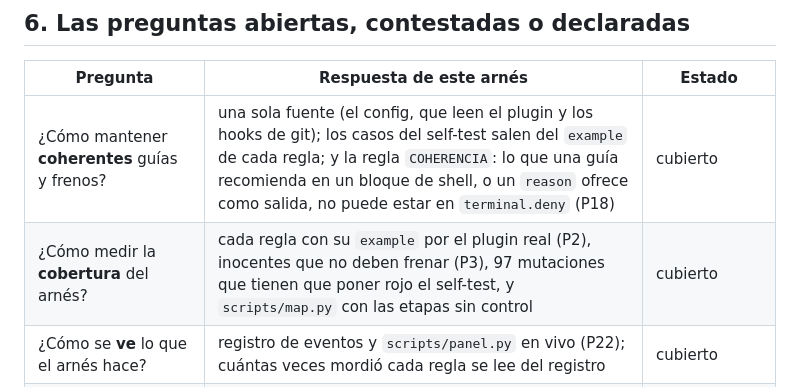
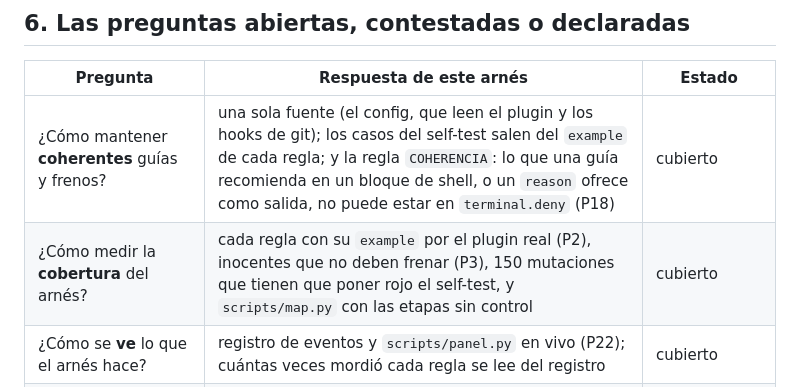
Before and after one commit to raalzate/hermes-autopilot, a Markdown page: docs/guias-y-sensores.md, the part around the change. GitHub-like rendering.

```diff
--- a/docs/guias-y-sensores.md
+++ b/docs/guias-y-sensores.md
@@ -78,7 +78,7 @@ lo que el config describe.
 | Pregunta | Respuesta de este arnés | Estado |
 |---|---|---|
 | ¿Cómo mantener **coherentes** guías y frenos? | una sola fuente (el config, que leen el plugin y los hooks de git); los casos del self-test salen del `example` de cada regla; y la regla `COHERENCIA`: lo que una guía recomienda en un bloque de shell, o un `reason` ofrece como salida, no puede estar en `terminal.deny` (P18) | cubierto |
-| ¿Cómo medir la **cobertura** del arnés? | cada regla con su `example` por el plugin real (P2), inocentes que no deben frenar (P3), 97 mutaciones que tienen que poner rojo el self-test, y `scripts/map.py` con las etapas sin control | cubierto |
+| ¿Cómo medir la **cobertura** del arnés? | cada regla con su `example` por el plugin real (P2), inocentes que no deben frenar (P3), 150 mutaciones que tienen que poner rojo el self-test, y `scripts/map.py` con las etapas sin control | cubierto |
 | ¿Cómo se **ve** lo que el arnés hace? | registro de eventos y `scripts/panel.py` en vivo (P22); cuántas veces mordió cada regla se lee del registro | cubierto |
 | ¿Quién cierra el **lazo de la tarea**? | `scripts/loop.py`: el gate como salida, el mismo rojo escala (P16 → P21). Ver [`ingenieria-de-loops.md`](ingenieria-de-loops.md) | cubierto |
 | ¿Cuánto **cuesta**? | `scripts/timing.py`, en el gate | cubierto |
```
Also changed, not shown: docs/arnes.md (+1 -1 lines), docs/ingenieria-de-loops.md (+2 -2 lines).
